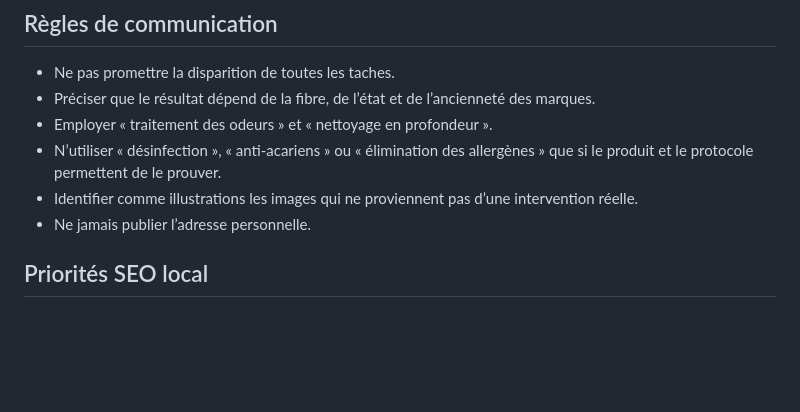
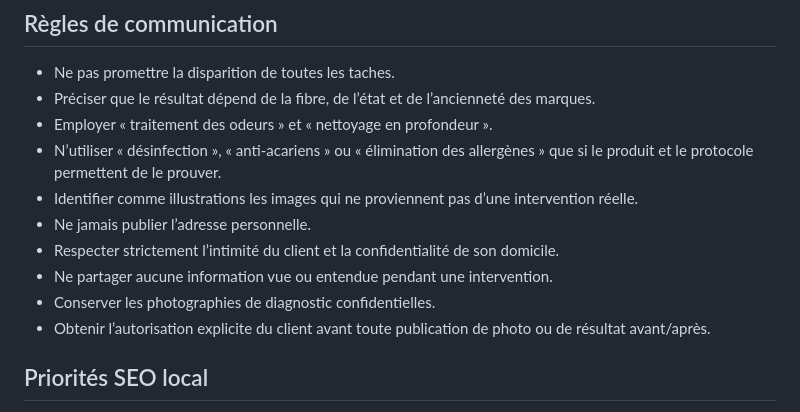
Before and after one commit to gianny89com-maker/madyclear-site, a Markdown page: DOSSIER-MADYCLEAR.md, the part around the change. Drawn GitHub-style; blank space fills up the shorter version.

Commit message:
Add discretion rules to master dossier

```diff
--- a/DOSSIER-MADYCLEAR.md
+++ b/DOSSIER-MADYCLEAR.md
@@ -83,6 +83,10 @@ MADYCLEAR est un spécialiste mobile du nettoyage textile en Martinique. L’ent
 - N’utiliser « désinfection », « anti-acariens » ou « élimination des allergènes » que si le produit et le protocole permettent de le prouver.
 - Identifier comme illustrations les images qui ne proviennent pas d’une intervention réelle.
 - Ne jamais publier l’adresse personnelle.
+- Respecter strictement l’intimité du client et la confidentialité de son domicile.
+- Ne partager aucune information vue ou entendue pendant une intervention.
+- Conserver les photographies de diagnostic confidentielles.
+- Obtenir l’autorisation explicite du client avant toute publication de photo ou de résultat avant/après.
 
 ## Priorités SEO local
 
```
